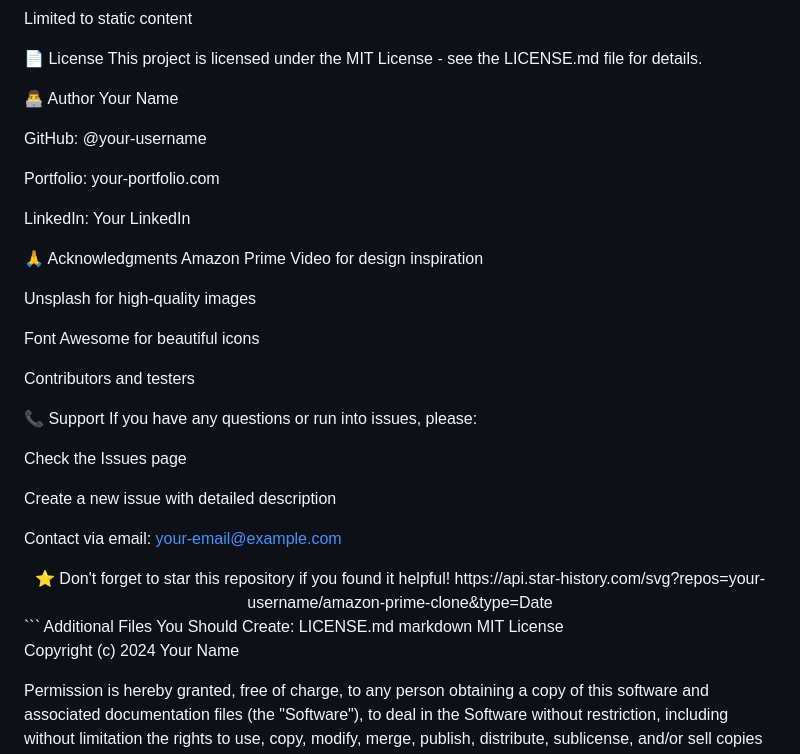
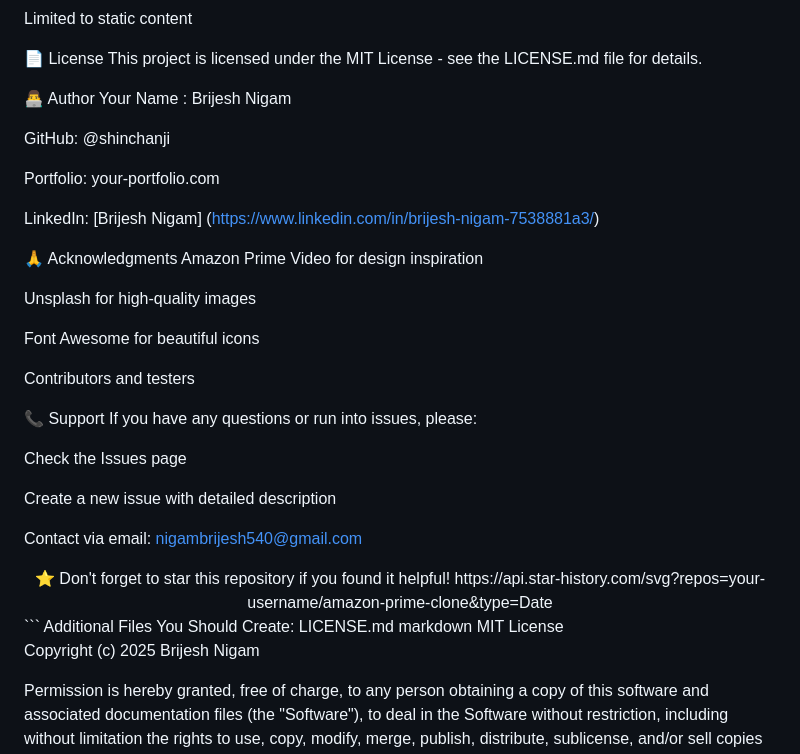
Before and after one commit to shinchanji/Amazon-Prime-Video-Clone-Project-of-1sem-BCA, a Markdown page: README.md, the part around the change. GitHub-like rendering.

```diff
--- a/README.md
+++ b/README.md
@@ -240,13 +240,13 @@ Limited to static content
 This project is licensed under the MIT License - see the LICENSE.md file for details.
 
 👨‍💻 Author
-Your Name
+Your Name : Brijesh Nigam
 
-GitHub: @your-username
+GitHub: @shinchanji
 
 Portfolio: your-portfolio.com
 
-LinkedIn: Your LinkedIn
+LinkedIn: [Brijesh Nigam] (https://www.linkedin.com/in/brijesh-nigam-7538881a3/)
 
 🙏 Acknowledgments
 Amazon Prime Video for design inspiration
@@ -264,7 +264,7 @@ Check the Issues page
 
 Create a new issue with detailed description
 
-Contact via email: your-email@example.com
+Contact via email: nigambrijesh540@gmail.com
 
 <div align="center">
 ⭐ Don't forget to star this repository if you found it helpful!
@@ -276,7 +276,7 @@ LICENSE.md
 markdown
 MIT License
 
-Copyright (c) 2024 Your Name
+Copyright (c) 2025 Brijesh Nigam
 
 Permission is hereby granted, free of charge, to any person obtaining a copy
 of this software and associated documentation files (the "Software"), to deal
```
